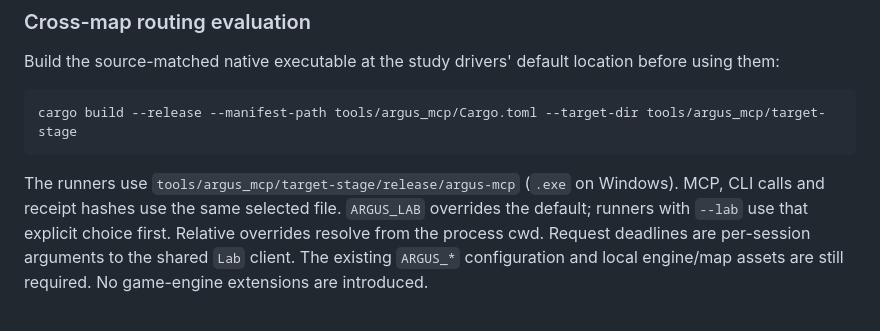
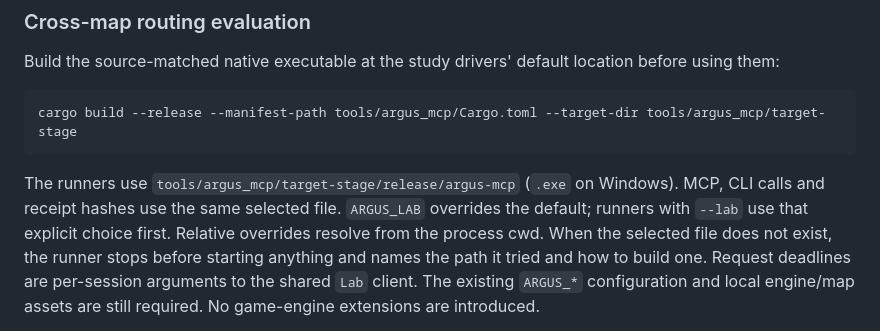
Before and after one commit to saworbit/argus, a Markdown page: docs/lab-workflow.md, the part around the change. Drawn GitHub-style.

```diff
--- a/docs/lab-workflow.md
+++ b/docs/lab-workflow.md
@@ -383,7 +383,9 @@ cargo build --release --manifest-path tools/argus_mcp/Cargo.toml --target-dir to
 The runners use `tools/argus_mcp/target-stage/release/argus-mcp` (`.exe` on
 Windows). MCP, CLI calls and receipt hashes use the same selected file.
 `ARGUS_LAB` overrides the default; runners with `--lab` use that explicit
-choice first. Relative overrides resolve from the process cwd. Request
+choice first. Relative overrides resolve from the process cwd. When the
+selected file does not exist, the runner stops before starting anything and
+names the path it tried and how to build one. Request
 deadlines are per-session arguments to the shared `Lab` client. The existing
 `ARGUS_*` configuration and local engine/map assets are still required.
 No game-engine extensions are introduced.
```
Also changed, not shown: CHANGELOG.md (+5 -0 lines), tools/argus_mcp/README.md (+7 -2 lines).
